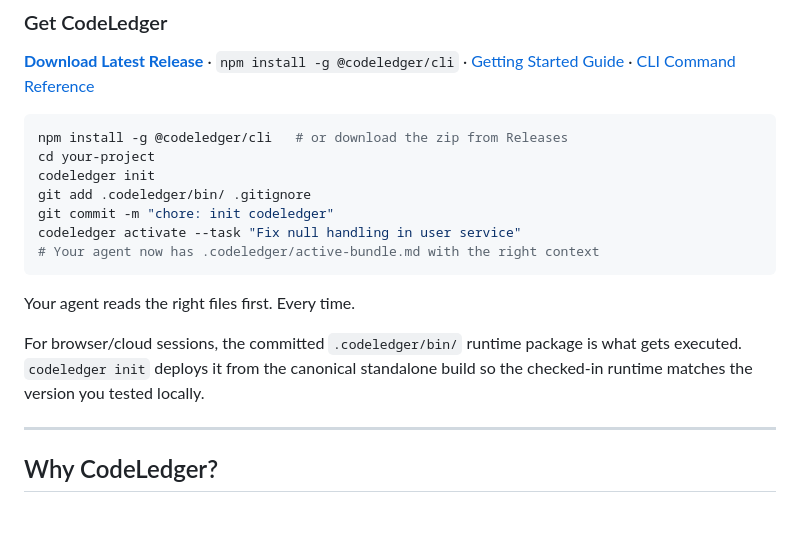
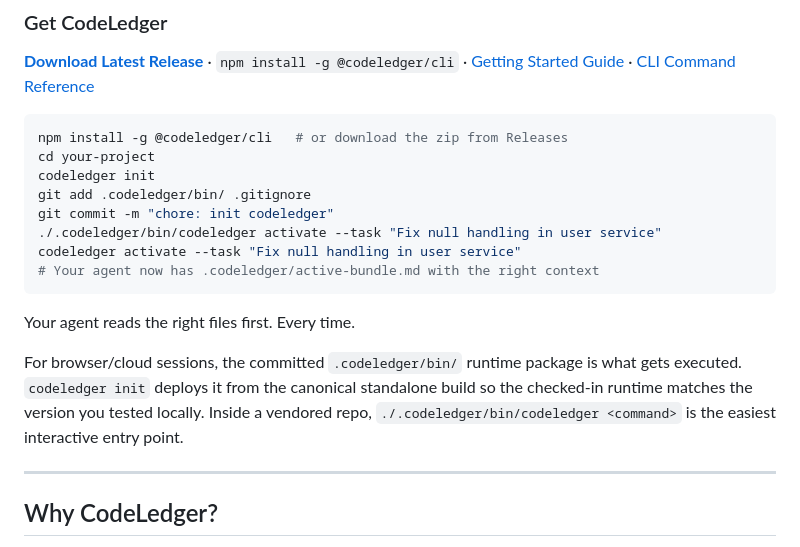
Before and after one commit to codeledgerECF/codeledger, a Markdown page: README.md, the part around the change. Rendered like a GitHub page; blank space fills up the shorter version.

````diff
--- a/README.md
+++ b/README.md
@@ -14,13 +14,14 @@ cd your-project
 codeledger init
 git add .codeledger/bin/ .gitignore
 git commit -m "chore: init codeledger"
+./.codeledger/bin/codeledger activate --task "Fix null handling in user service"
 codeledger activate --task "Fix null handling in user service"
 # Your agent now has .codeledger/active-bundle.md with the right context
 ```
 
 Your agent reads the right files first. Every time.
 
-For browser/cloud sessions, the committed `.codeledger/bin/` runtime package is what gets executed. `codeledger init` deploys it from the canonical standalone build so the checked-in runtime matches the version you tested locally.
+For browser/cloud sessions, the committed `.codeledger/bin/` runtime package is what gets executed. `codeledger init` deploys it from the canonical standalone build so the checked-in runtime matches the version you tested locally. Inside a vendored repo, `./.codeledger/bin/codeledger <command>` is the easiest interactive entry point.
 
 ---
 
````
Also changed, not shown: GETTING-STARTED.md (+2 -0 lines).
